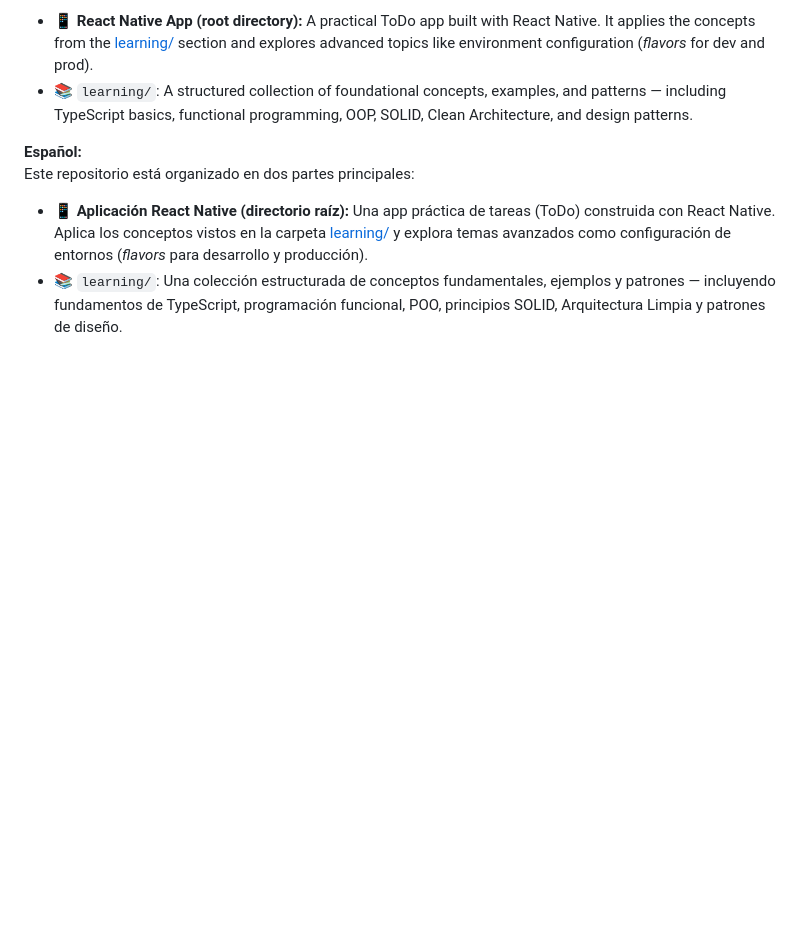
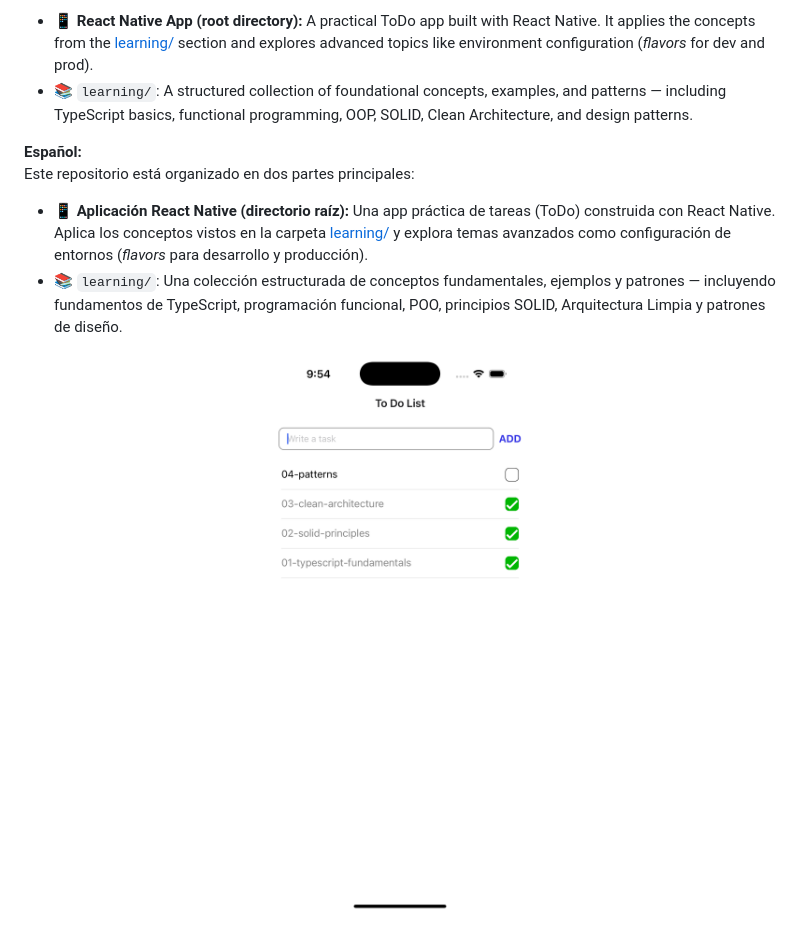
Before and after one commit to AndreSubia/react-native-architecture-patterns, a Markdown page: README.md, the part around the change printed below. GitHub-like rendering; pictures changed too: assets/images/todoapp.png (added); blank space fills up the shorter version.

```diff
--- a/README.md
+++ b/README.md
@@ -27,3 +27,5 @@ Este repositorio está organizado en dos partes principales:
 
 - 📱 **Aplicación React Native (directorio raíz):** Una app práctica de tareas (ToDo) construida con React Native. Aplica los conceptos vistos en la carpeta [learning/](learning/README.md) y explora temas avanzados como configuración de entornos (*flavors* para desarrollo y producción).
 - 📚 `learning/`: Una colección estructurada de conceptos fundamentales, ejemplos y patrones — incluyendo fundamentos de TypeScript, programación funcional, POO, principios SOLID, Arquitectura Limpia y patrones de diseño.
+
+<img src="./assets/images/todoapp.png" alt="React Native Banner" width="100%" />
```
Also changed, not shown: other parts of README.md (+1 -1 lines), 18 other files.
